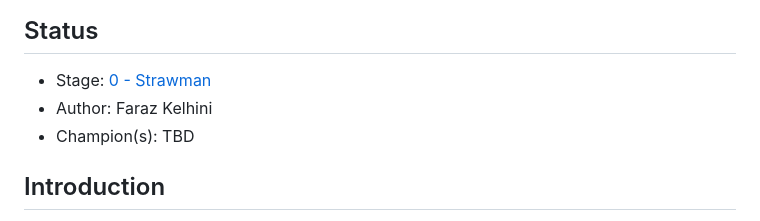
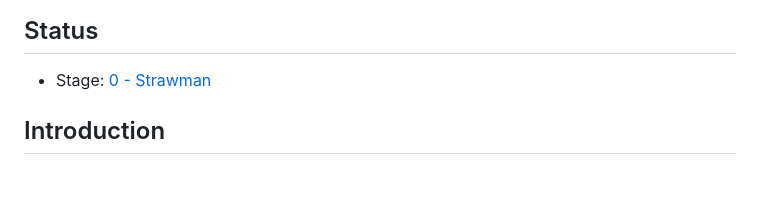
Before and after one commit to FarazKelhini/proposal-string-prototype-count, a Markdown page: README.md, the part around the change. GitHub-like rendering; blank space fills up the shorter version.

Commit message:
Update README.md
clean up

```diff
--- a/README.md
+++ b/README.md
@@ -3,8 +3,6 @@
 ## Status
 
 - Stage: [0 - Strawman](https://tc39.github.io/process-document/)
-- Author: Faraz Kelhini
-- Champion(s): TBD
 
 ## Introduction
 
```
